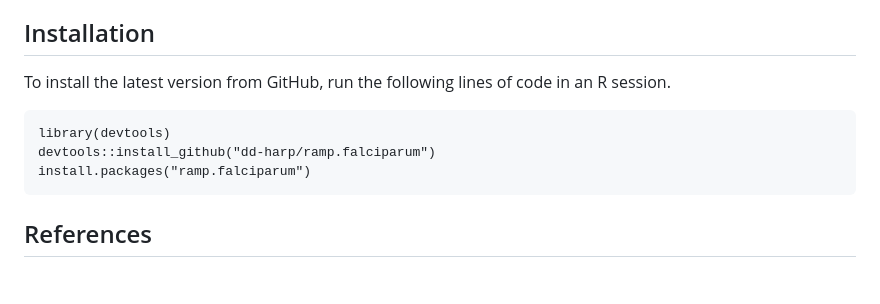
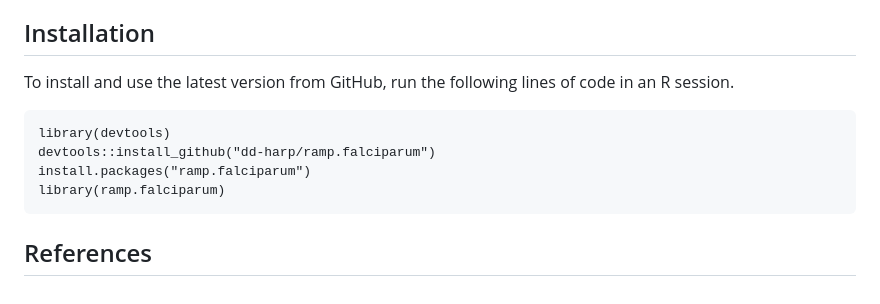
Before and after one commit to dd-harp/ramp.falciparum, a Markdown page: README.md, the part around the change. GitHub-like rendering.

````diff
--- a/README.md
+++ b/README.md
@@ -27,12 +27,13 @@ To put it another way, we can reduce the behavior of these highly complex probab
 
 ## Installation
 
-To install the latest version from GitHub, run the following lines of code in an R session.
+To install and use the latest version from GitHub, run the following lines of code in an R session.
 
 ```
 library(devtools)
 devtools::install_github("dd-harp/ramp.falciparum")
 install.packages("ramp.falciparum")
+library(ramp.falciparum)
 ```
 
 
````
